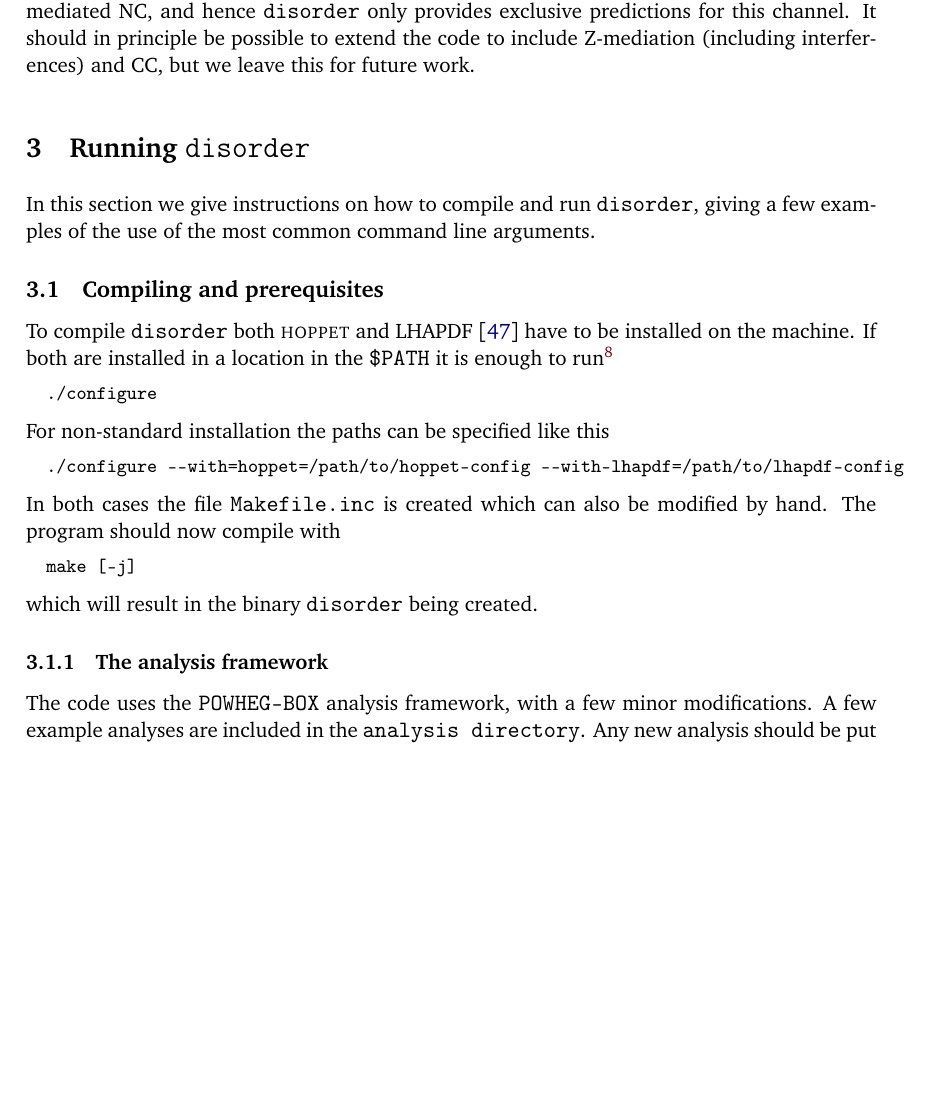
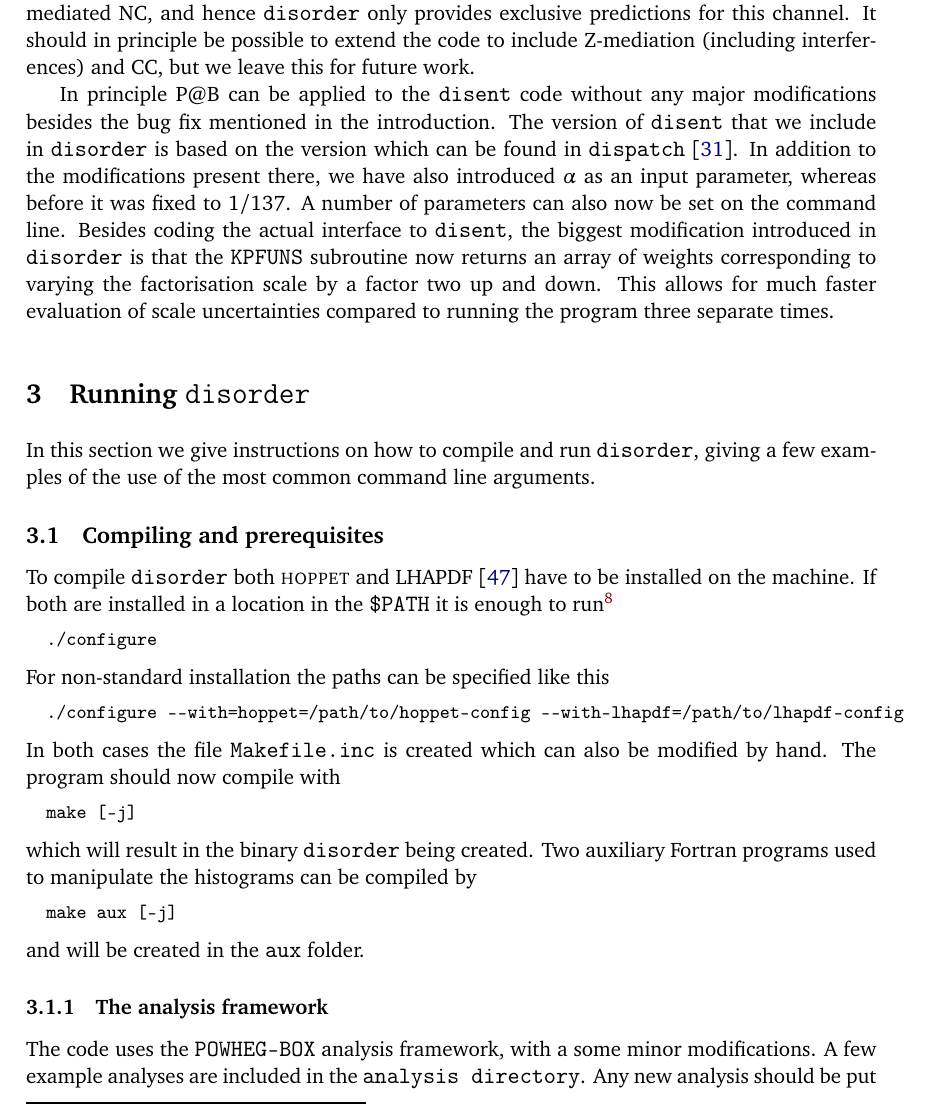
Before and after one commit to alexanderkarlberg/disorder, a LaTeX document (docs/disorder-1.0.0-manual.tex): part of page 5 of 12 before the commit and part of page 5 of 13 after it, cut so that both start at the same text, the shorter picture padded with empty space. Compiled offline with pdfLaTeX.

Commit message:
Worked a bit through the text and modified Makefile

```diff
--- a/docs/disorder-1.0.0-manual.tex
+++ b/docs/disorder-1.0.0-manual.tex
@@ -360,6 +360,20 @@ exclusive predictions for this channel. It should in principle be
 possible to extend the code to include Z-mediation (including
 interferences) and CC, but we leave this for future work.
 
+In principle P@B can be applied to the \disent{} code without any
+major modifications besides the bug fix mentioned in the
+introduction. The version of \disent{} that we include in \disorder{}
+is based on the version which can be found in {\tt
+  dispatch}~\cite{Dasgupta:2002dc}. In addition to the modifications
+present there, we have also introduced $\alpha$ as an input parameter,
+whereas before it was fixed to $1/137$. A number of parameters can
+also now be set on the command line. Besides coding the actual
+interface to \disent{}, the biggest modification introduced in
+\disorder{} is that the {\tt KPFUNS} subroutine now returns an array
+of weights corresponding to varying the factorisation scale by a
+factor two up and down. This allows for much faster evaluation of
+scale uncertainties compared to running the program three separate
+times.
 
 \section{Running \disorder{}}
 \label{sec:running}
@@ -384,12 +398,18 @@ modified by hand. The program should now compile with
 \begin{lstlisting}
   make [-j]
 \end{lstlisting}
-which will result in the binary {\tt disorder} being created.
+which will result in the binary {\tt disorder} being created. Two
+auxiliary Fortran programs used to manipulate the histograms can be
+compiled by
+\begin{lstlisting}
+  make aux [-j]
+\end{lstlisting}
+and will be created in the {\tt aux} folder.
 \subsubsection{The analysis framework}
-The code uses the {\tt POWHEG-BOX} analysis framework, with a few
+The code uses the {\tt POWHEG-BOX} analysis framework, with a some
 minor modifications. A few example analyses are included in the {\tt
-  analysis directory}. Any new analysis should be put here and name of
-the analysis should to be specified in the {\tt Makefile}. For
+  analysis directory}. Any new analysis should be put here and the
+name of the analysis should be specified in the {\tt Makefile}. For
 example, if the file {\tt my\_analysis.f} is to be compiled one should
 add
 \begin{lstlisting}
```
Also changed, not shown: Makefile, docs/disorder-1.0.0-manual.tex (33 more changed lines).
